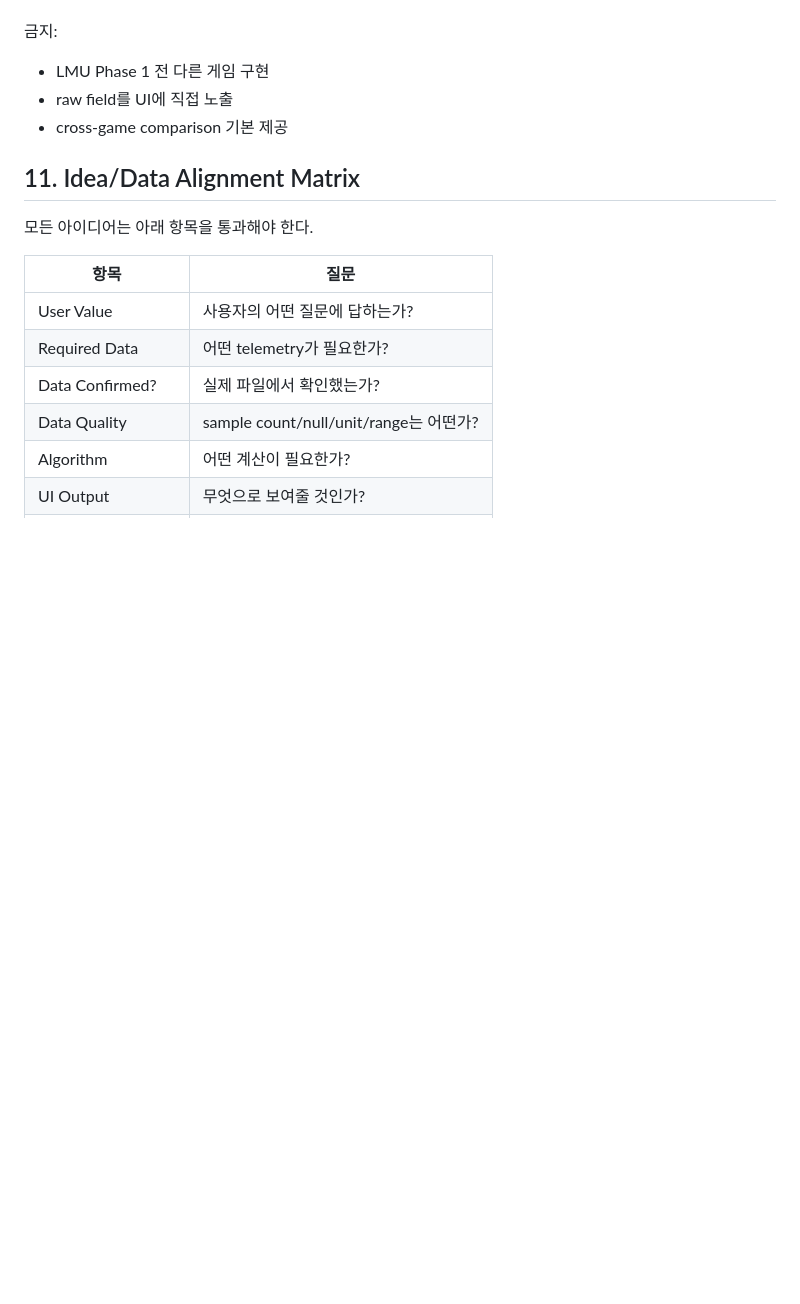
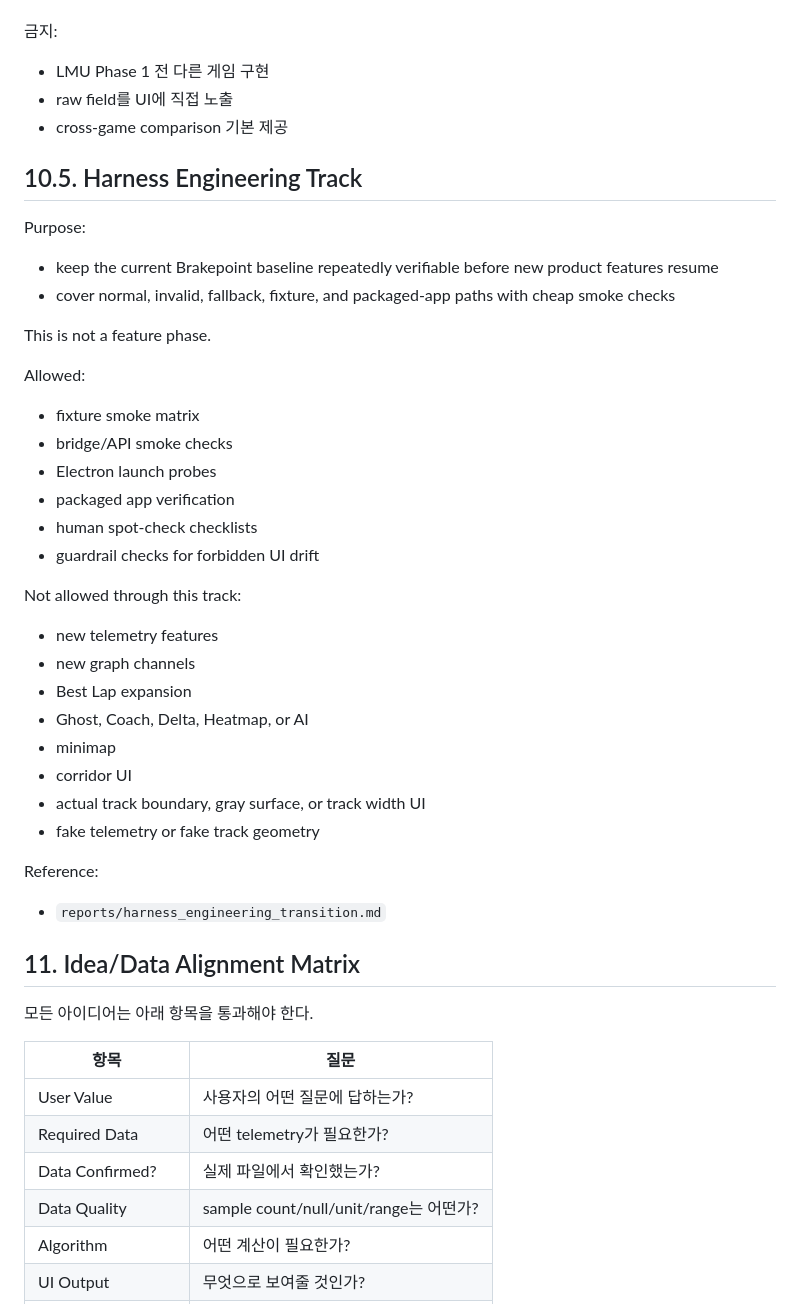
Before and after one commit to duvwlq/Brakepoint, a Markdown page: docs/04_roadmap_and_phase_gates.md, the part around the change. GitHub-like rendering; blank space fills up the shorter version.

Commit message:
Document harness engineering transition

```diff
--- a/docs/04_roadmap_and_phase_gates.md
+++ b/docs/04_roadmap_and_phase_gates.md
@@ -183,6 +183,41 @@ Entry Gate:
 - raw field를 UI에 직접 노출
 - cross-game comparison 기본 제공
 
+## 10.5. Harness Engineering Track
+
+Purpose:
+
+- keep the current Brakepoint baseline repeatedly verifiable before new product
+  features resume
+- cover normal, invalid, fallback, fixture, and packaged-app paths with cheap
+  smoke checks
+
+This is not a feature phase.
+
+Allowed:
+
+- fixture smoke matrix
+- bridge/API smoke checks
+- Electron launch probes
+- packaged app verification
+- human spot-check checklists
+- guardrail checks for forbidden UI drift
+
+Not allowed through this track:
+
+- new telemetry features
+- new graph channels
+- Best Lap expansion
+- Ghost, Coach, Delta, Heatmap, or AI
+- minimap
+- corridor UI
+- actual track boundary, gray surface, or track width UI
+- fake telemetry or fake track geometry
+
+Reference:
+
+- `reports/harness_engineering_transition.md`
+
 ## 11. Idea/Data Alignment Matrix
 
 모든 아이디어는 아래 항목을 통과해야 한다.
```
Also changed, not shown: reports/harness_engineering_transition.md (added, +299 -0 lines), reports/layout_direction_next.md (+20 -0 lines).
